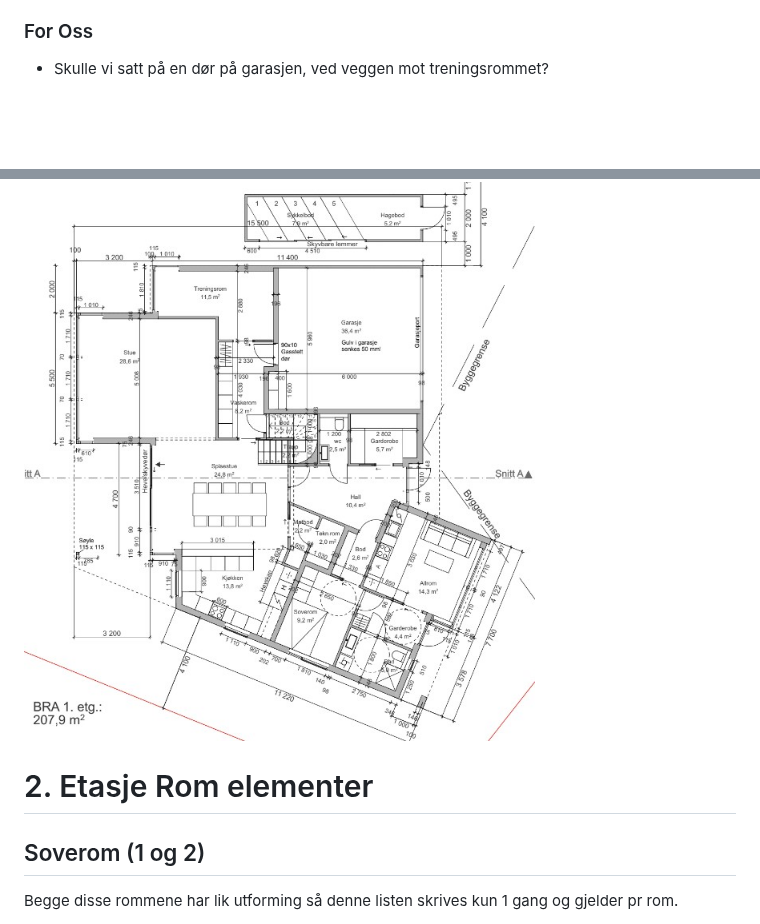
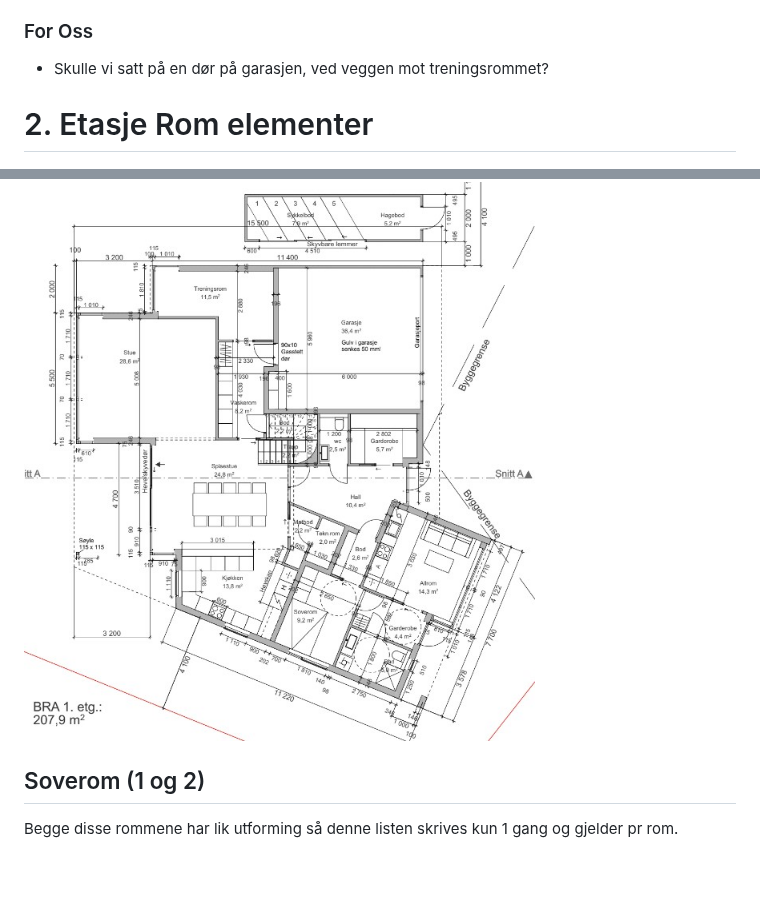
Before and after one commit to Killeck/killeck.github.io, a Markdown page: README.md, 2 parts joined by grey strips. Drawn GitHub-style; blank space fills up the shorter version.

Commit message:
Update README.md
moved 2nd floor image under heading

```diff
--- a/README.md
+++ b/README.md
@@ -172,9 +172,9 @@ Gulvmatter
 ### For Oss
 - Skulle vi satt på en dør på garasjen, ved veggen mot treningsrommet?
 
+# 2. Etasje Rom elementer
 ![2etg planskisse](https://github.com/Killeck/killeck.github.io/blob/main/images/HE/17thApril_2ndfloor_wallextensionzoom.jpg?raw=true)
 
-# 2. Etasje Rom elementer
 ## Soverom (1 og 2)
 Begge disse rommene har lik utforming så denne listen skrives kun 1 gang og gjelder pr rom.
 ### For Entrepeneurs
```
